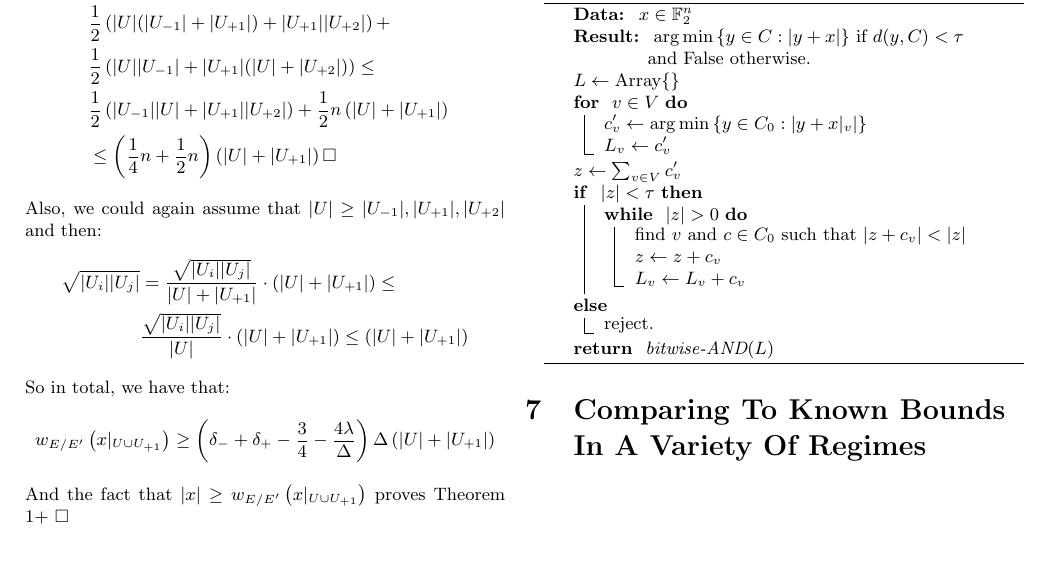
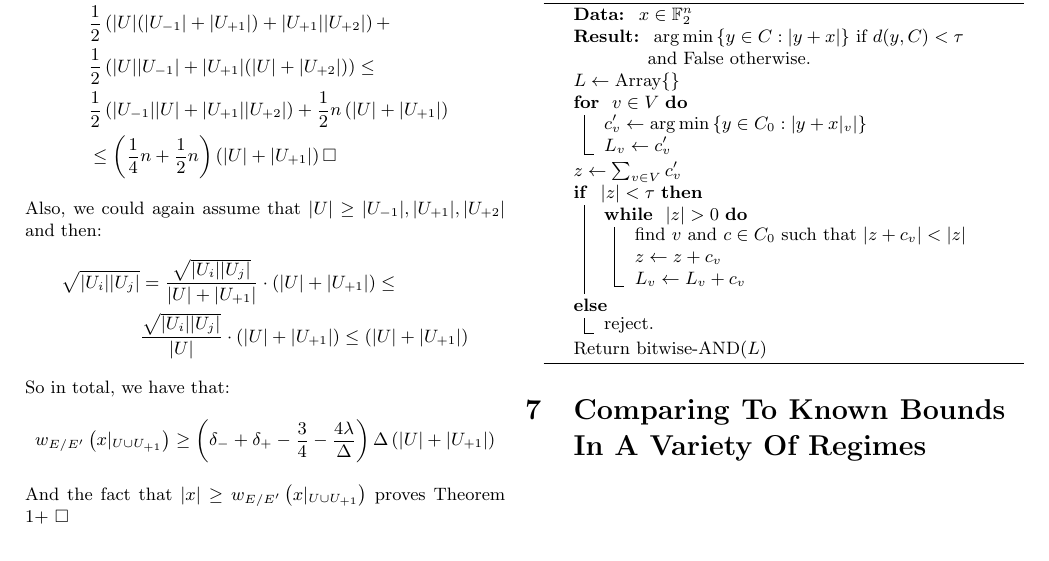
Before and after one commit to dudupo/Academic, a LaTeX document (projects/NLTES_project/ldpc_ltc.tex): part of page 5 of 5, cut so that both start at the same text. Compiled offline with pdfLaTeX.

Commit message:
compiling -Fri Oct 28 05:26:59 PM IDT 2022

```diff
--- a/projects/NLTES_project/ldpc_ltc.tex
+++ b/projects/NLTES_project/ldpc_ltc.tex
@@ -324,9 +324,8 @@ $ L \leftarrow \text{Array} \{ \} $\\
   }{
    reject.
  }
- \Return {
-   bitwise-AND$ (L) $
- }
+ Return  bitwise-AND$ (L) $
+
 \end{algorithm}
 %\end{adjustbox}
 %\end{figure*}
```
Also changed, not shown: projects/pdfs/ldpc_ltc.pdf.
